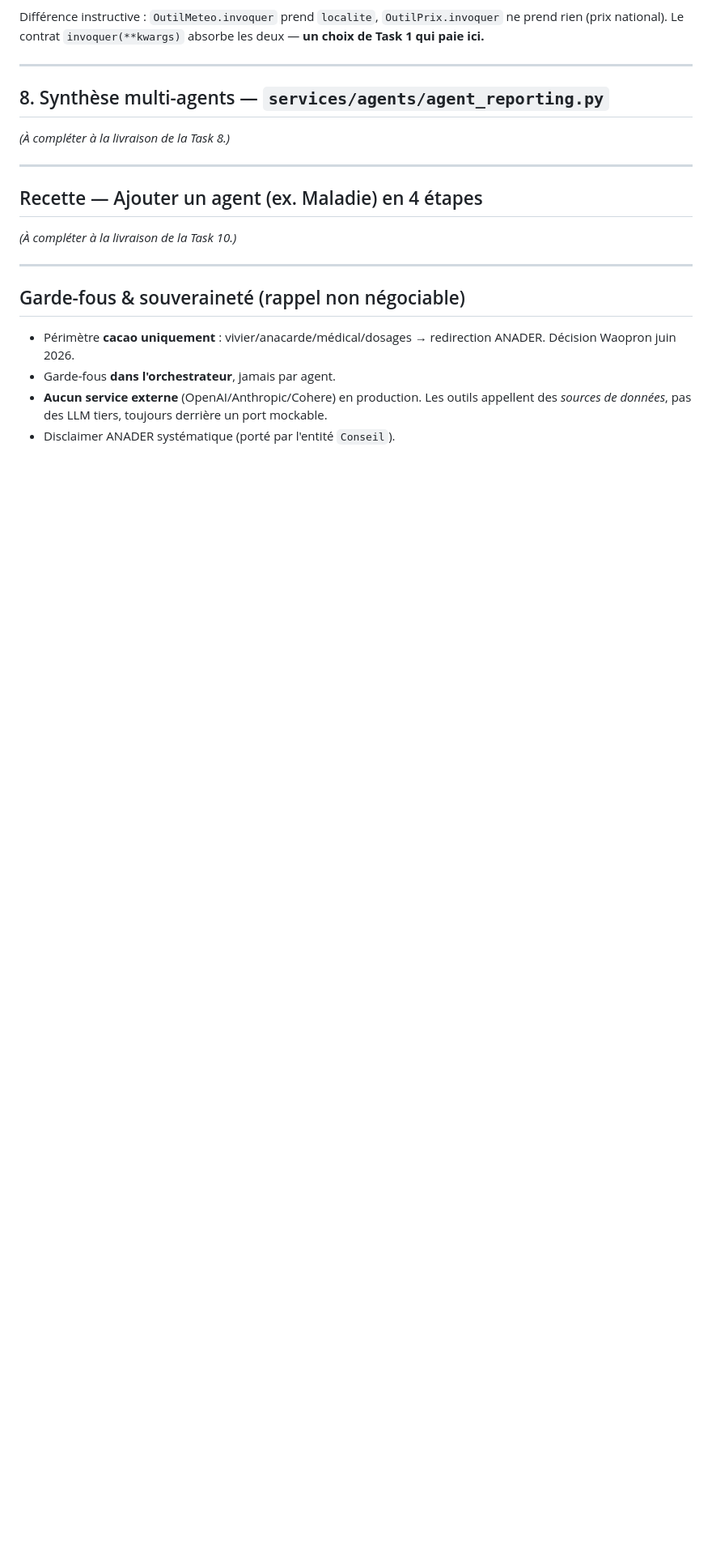
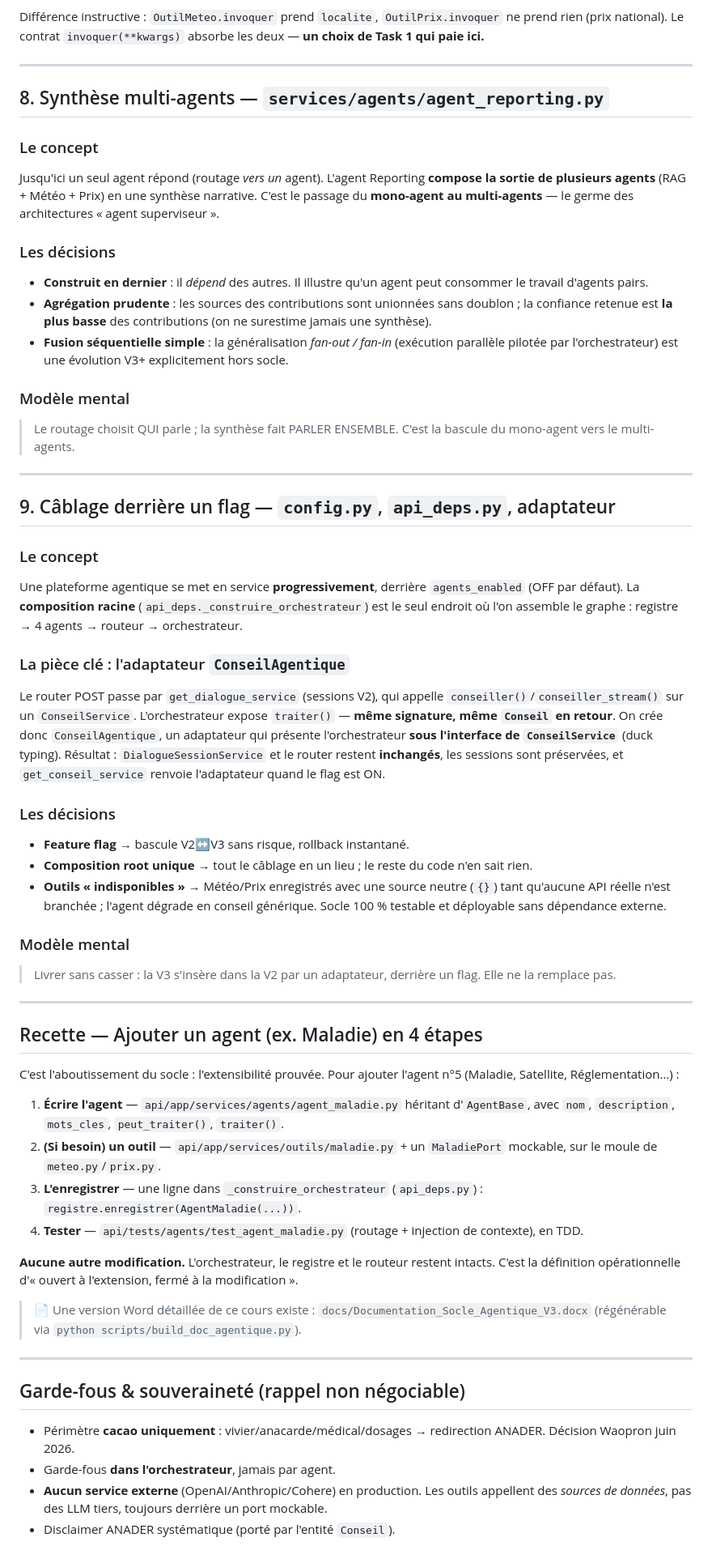
Before and after one commit to Couldevlop/opencacao, a Markdown page: docs/agents_v3.md, the part around the change. Shown at 81% size. Rendered like a GitHub page; blank space fills up the shorter version.

Commit message:
docs(agents): compléter le cours du socle (synthèse multi-agents, câblage, recette d'extension)

```diff
--- a/docs/agents_v3.md
+++ b/docs/agents_v3.md
@@ -165,13 +165,49 @@ Différence instructive : `OutilMeteo.invoquer` prend `localite`, `OutilPrix.inv
 
 ## 8. Synthèse multi-agents — `services/agents/agent_reporting.py`
 
-*(À compléter à la livraison de la Task 8.)*
+### Le concept
+Jusqu'ici un seul agent répond (routage *vers un* agent). L'agent Reporting **compose la sortie de plusieurs agents** (RAG + Météo + Prix) en une synthèse narrative. C'est le passage du **mono-agent au multi-agents** — le germe des architectures « agent superviseur ».
+
+### Les décisions
+- **Construit en dernier** : il *dépend* des autres. Il illustre qu'un agent peut consommer le travail d'agents pairs.
+- **Agrégation prudente** : les sources des contributions sont unionnées sans doublon ; la confiance retenue est **la plus basse** des contributions (on ne surestime jamais une synthèse).
+- **Fusion séquentielle simple** : la généralisation *fan-out / fan-in* (exécution parallèle pilotée par l'orchestrateur) est une évolution V3+ explicitement hors socle.
+
+### Modèle mental
+> Le routage choisit QUI parle ; la synthèse fait PARLER ENSEMBLE. C'est la bascule du mono-agent vers le multi-agents.
+
+---
+
+## 9. Câblage derrière un flag — `config.py`, `api_deps.py`, adaptateur
+
+### Le concept
+Une plateforme agentique se met en service **progressivement**, derrière `agents_enabled` (OFF par défaut). La **composition racine** (`api_deps._construire_orchestrateur`) est le seul endroit où l'on assemble le graphe : registre → 4 agents → routeur → orchestrateur.
+
+### La pièce clé : l'adaptateur `ConseilAgentique`
+Le router POST passe par `get_dialogue_service` (sessions V2), qui appelle `conseiller()`/`conseiller_stream()` sur un `ConseilService`. L'orchestrateur expose `traiter()` — **même signature, même `Conseil` en retour**. On crée donc `ConseilAgentique`, un adaptateur qui présente l'orchestrateur **sous l'interface de `ConseilService`** (duck typing). Résultat : `DialogueSessionService` et le router restent **inchangés**, les sessions sont préservées, et `get_conseil_service` renvoie l'adaptateur quand le flag est ON.
+
+### Les décisions
+- **Feature flag** → bascule V2↔V3 sans risque, rollback instantané.
+- **Composition root unique** → tout le câblage en un lieu ; le reste du code n'en sait rien.
+- **Outils « indisponibles »** → Météo/Prix enregistrés avec une source neutre (`{}`) tant qu'aucune API réelle n'est branchée ; l'agent dégrade en conseil générique. Socle 100 % testable et déployable sans dépendance externe.
+
+### Modèle mental
+> Livrer sans casser : la V3 s'insère dans la V2 par un adaptateur, derrière un flag. Elle ne la remplace pas.
 
 ---
 
 ## Recette — Ajouter un agent (ex. Maladie) en 4 étapes
 
-*(À compléter à la livraison de la Task 10.)*
+C'est l'aboutissement du socle : l'extensibilité prouvée. Pour ajouter l'agent n°5 (Maladie, Satellite, Réglementation…) :
+
+1. **Écrire l'agent** — `api/app/services/agents/agent_maladie.py` héritant d'`AgentBase`, avec `nom`, `description`, `mots_cles`, `peut_traiter()`, `traiter()`.
+2. **(Si besoin) un outil** — `api/app/services/outils/maladie.py` + un `MaladiePort` mockable, sur le moule de `meteo.py`/`prix.py`.
+3. **L'enregistrer** — une ligne dans `_construire_orchestrateur` (`api_deps.py`) : `registre.enregistrer(AgentMaladie(...))`.
+4. **Tester** — `api/tests/agents/test_agent_maladie.py` (routage + injection de contexte), en TDD.
+
+**Aucune autre modification.** L'orchestrateur, le registre et le routeur restent intacts. C'est la définition opérationnelle d'« ouvert à l'extension, fermé à la modification ».
+
+> 📄 Une version Word détaillée de ce cours existe : `docs/Documentation_Socle_Agentique_V3.docx` (régénérable via `python scripts/build_doc_agentique.py`).
 
 ---
 
```
Also changed, not shown: docs/architecture.md (+2 -0 lines).
